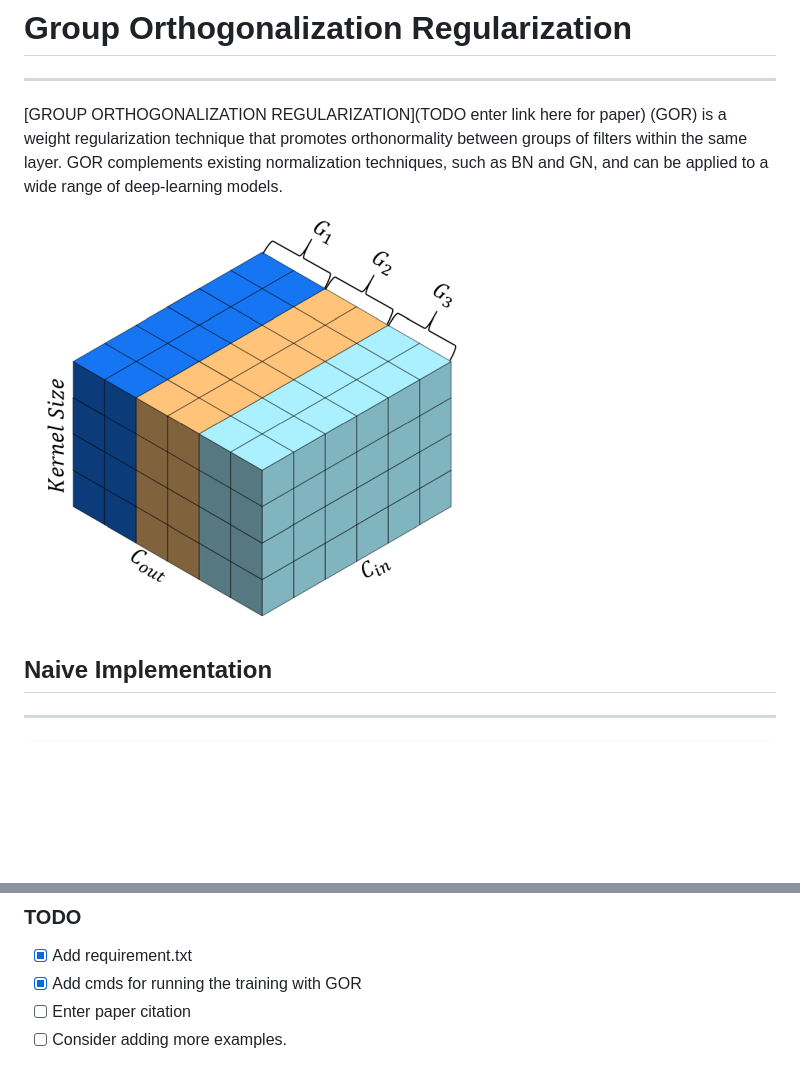
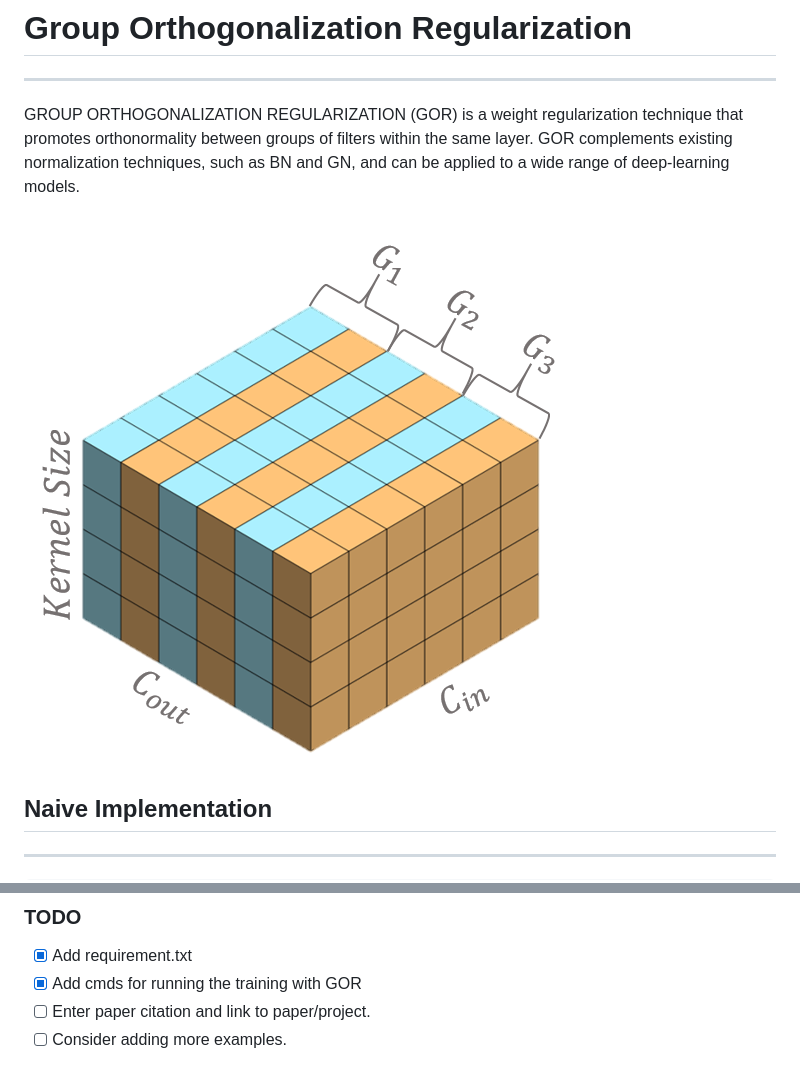
Before and after one commit to YoavKurtz/GOR, a Markdown page: README.md, 2 parts joined by grey strips. Drawn GitHub-style; pictures changed too: docs/static/images/groups_vis.png (deleted), docs/static/images/groups_vis_no_bg.png (added); blank space fills up the shorter version.

```diff
--- a/README.md
+++ b/README.md
@@ -1,12 +1,12 @@
 # Group Orthogonalization Regularization
 
 ---
-[GROUP ORTHOGONALIZATION REGULARIZATION](TODO enter link here for paper)  (GOR) is a weight
+GROUP ORTHOGONALIZATION REGULARIZATION (GOR) is a weight
 regularization technique that promotes orthonormality between groups of filters within the
 same layer. GOR complements existing normalization techniques, such as BN and GN, and
 can be applied to a wide range of deep-learning models.
 
-![GOR vis](docs/static/images/groups_vis.png)
+![GOR vis](docs/static/images/groups_vis_no_bg.png)
 
 ## Naive Implementation
 
@@ -71,5 +73,5 @@ following tasks:
 ### TODO
 - [X] Add requirement.txt
 - [x] Add cmds for running the training with GOR
-- [ ] Enter paper citation
+- [ ] Enter paper citation and link to paper/project.
 - [ ] Consider adding more examples.
```
Also changed, not shown: other parts of README.md (+5 -3 lines), 1 other file.
